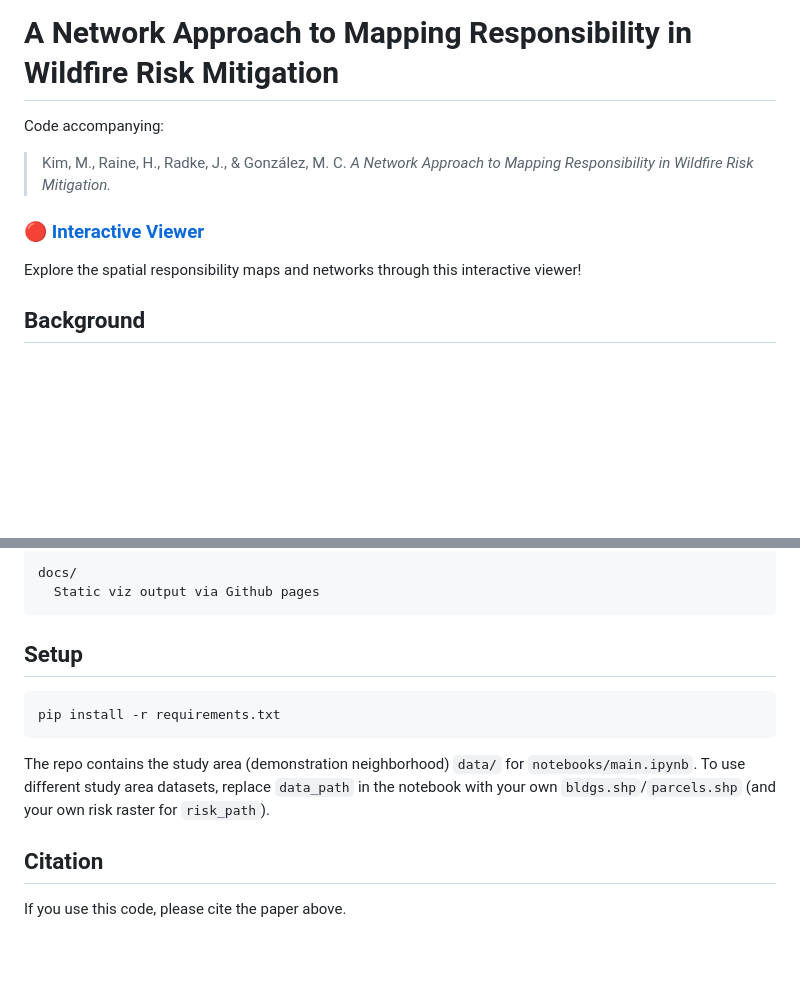
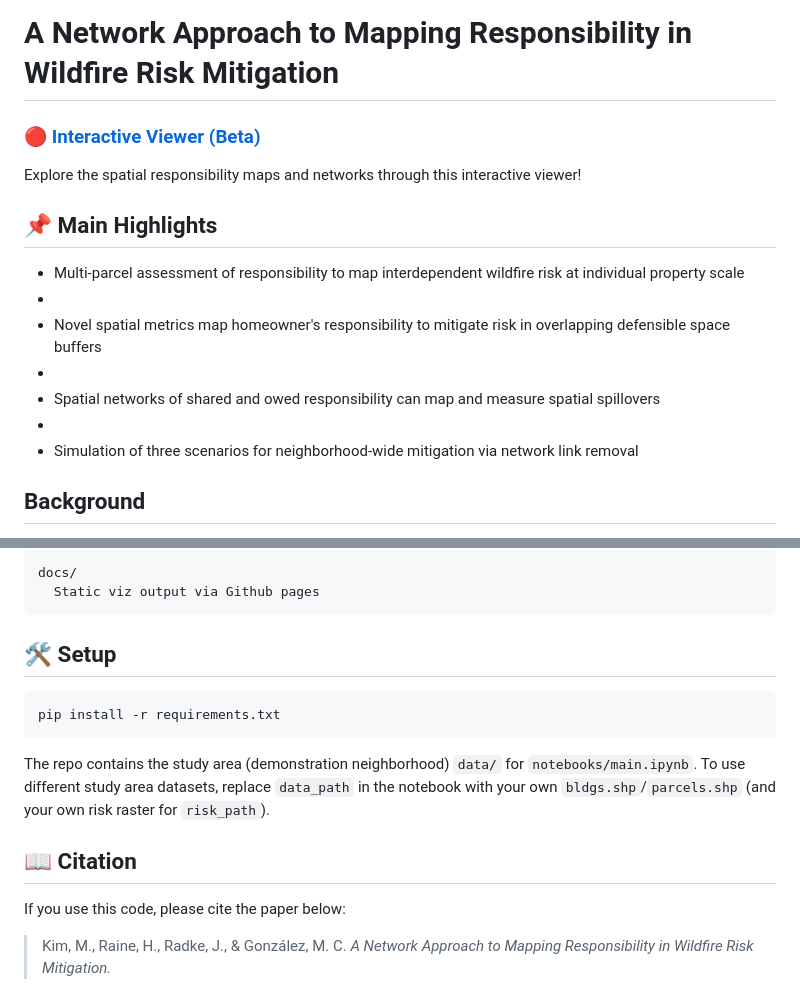
Before and after one commit to minhokim93/spatial-responsibility, a Markdown page: README.md, 2 parts joined by grey strips. Rendered like a GitHub page; blank space fills up the shorter version.

````diff
--- a/README.md
+++ b/README.md
@@ -1,13 +1,18 @@
 # A Network Approach to Mapping Responsibility in Wildfire Risk Mitigation
 
-Code accompanying:
 
-> Kim, M., Raine, H., Radke, J., & González, M. C. *A Network Approach to
-> Mapping Responsibility in Wildfire Risk Mitigation.*
-
-### 🔴 [Interactive Viewer](https://minhokim93.github.io/spatial-responsibility/)
+### 🔴 [Interactive Viewer (Beta)](https://minhokim93.github.io/spatial-responsibility/)
 
 Explore the spatial responsibility maps and networks through this interactive viewer!
+
+## 📌 Main Highlights
+* Multi-parcel assessment of responsibility to map interdependent wildfire risk at individual property scale
+*
+* Novel spatial metrics map homeowner's responsibility to mitigate risk in overlapping defensible space buffers
+*
+* Spatial networks of shared and owed responsibility can map and measure spatial spillovers
+*
+* Simulation of three scenarios for neighborhood-wide mitigation via network link removal
 
 ## Background
 
@@ -39,7 +44,7 @@ docs/
   Static viz output via Github pages
 ```
 
-## Setup
+## 🛠️ Setup
 
 ```bash
 pip install -r requirements.txt
@@ -48,6 +53,7 @@ pip install -r requirements.txt
 The repo contains the study area (demonstration neighborhood) `data/` for `notebooks/main.ipynb`.
 To use different study area datasets, replace `data_path` in the notebook with your own `bldgs.shp`/`parcels.shp` (and your own risk raster for `risk_path`).
 
-## Citation
+## 📖 Citation
 
-If you use this code, please cite the paper above.
+If you use this code, please cite the paper below:
+> Kim, M., Raine, H., Radke, J., & González, M. C. *A Network Approach to Mapping Responsibility in Wildfire Risk Mitigation.*
````
Also changed, not shown: other parts of README.md (+1 -1 lines).
